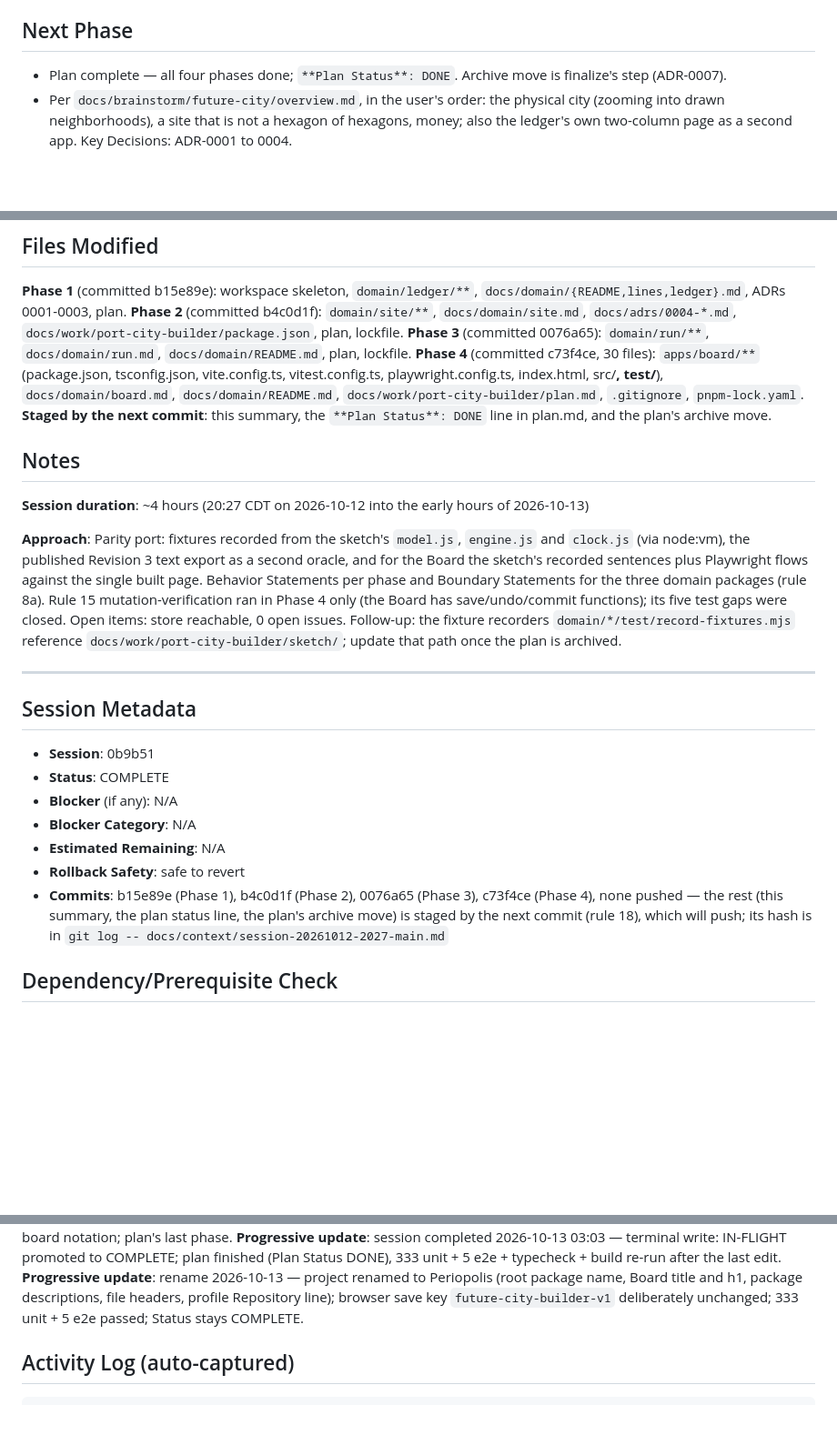
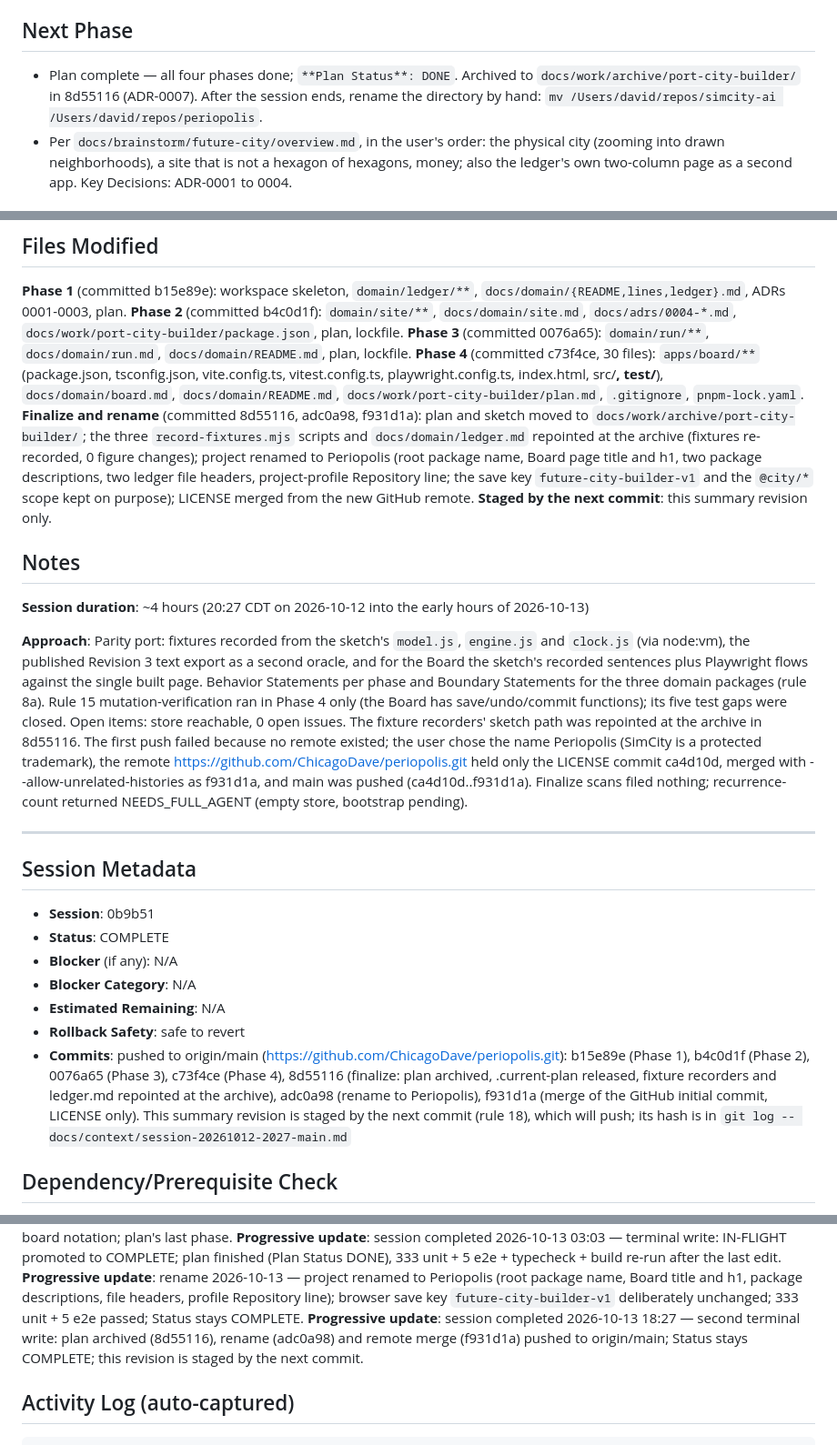
Before and after one commit to ChicagoDave/periopolis, a Markdown page: docs/context/session-20261012-2027-main.md, 3 parts joined by grey strips. Shown at 91% size. Rendered like a GitHub page; blank space fills up the shorter version.

Commit message:
docs: finalize session 0b9b51 — summary records the rename and the first push
Co-Authored-By: Claude Fable 5.1 <noreply@anthropic.com>

````diff
--- a/docs/context/session-20261012-2027-main.md
+++ b/docs/context/session-20261012-2027-main.md
@@ -71,7 +71,7 @@ docs/adrs/0004-domain-emits-facts-adapters-word-them.md (technical, ACCEPTED). T
 The car city and walking city are two distinct premise types with separate derive functions rather than one object with flags, because the page never switches between them. User declined an ADR: there is no car city in this sim, only a comparison column; parking, truck docks and train depots may be added at the edge later (recorded in `docs/domain/ledger.md`).
 
 ## Next Phase
-- Plan complete — all four phases done; `**Plan Status**: DONE`. Archive move is finalize's step (ADR-0007).
+- Plan complete — all four phases done; `**Plan Status**: DONE`. Archived to `docs/work/archive/port-city-builder/` in 8d55116 (ADR-0007). After the session ends, rename the directory by hand: `mv /Users/david/repos/simcity-ai /Users/david/repos/periopolis`.
 - Per `docs/brainstorm/future-city/overview.md`, in the user's order: the physical city (zooming into drawn neighborhoods), a site that is not a hexagon of hexagons, money; also the ledger's own two-column page as a second app. Key Decisions: ADR-0001 to 0004.
 
 ## Open Items
@@ -88,13 +88,14 @@ The car city and walking city are two distinct premise types with separate deriv
 **Phase 2** (committed b4c0d1f): `domain/site/**`, `docs/domain/site.md`, `docs/adrs/0004-*.md`, `docs/work/port-city-builder/package.json`, plan, lockfile.
 **Phase 3** (committed 0076a65): `domain/run/**`, `docs/domain/run.md`, `docs/domain/README.md`, plan, lockfile.
 **Phase 4** (committed c73f4ce, 30 files): `apps/board/**` (package.json, tsconfig.json, vite.config.ts, vitest.config.ts, playwright.config.ts, index.html, src/**, test/**), `docs/domain/board.md`, `docs/domain/README.md`, `docs/work/port-city-builder/plan.md`, `.gitignore`, `pnpm-lock.yaml`.
-**Staged by the next commit**: this summary, the `**Plan Status**: DONE` line in plan.md, and the plan's archive move.
+**Finalize and rename** (committed 8d55116, adc0a98, f931d1a): plan and sketch moved to `docs/work/archive/port-city-builder/`; the three `record-fixtures.mjs` scripts and `docs/domain/ledger.md` repointed at the archive (fixtures re-recorded, 0 figure changes); project renamed to Periopolis (root package name, Board page title and h1, two package descriptions, two ledger file headers, project-profile Repository line; the save key `future-city-builder-v1` and the `@city/*` scope kept on purpose); LICENSE merged from the new GitHub remote.
+**Staged by the next commit**: this summary revision only.
 
 ## Notes
 
 **Session duration**: ~4 hours (20:27 CDT on 2026-10-12 into the early hours of 2026-10-13)
 
-**Approach**: Parity port: fixtures recorded from the sketch's `model.js`, `engine.js` and `clock.js` (via node:vm), the published Revision 3 text export as a second oracle, and for the Board the sketch's recorded sentences plus Playwright flows against the single built page. Behavior Statements per phase and Boundary Statements for the three domain packages (rule 8a). Rule 15 mutation-verification ran in Phase 4 only (the Board has save/undo/commit functions); its five test gaps were closed. Open items: store reachable, 0 open issues. Follow-up: the fixture recorders `domain/*/test/record-fixtures.mjs` reference `docs/work/port-city-builder/sketch/`; update that path once the plan is archived.
+**Approach**: Parity port: fixtures recorded from the sketch's `model.js`, `engine.js` and `clock.js` (via node:vm), the published Revision 3 text export as a second oracle, and for the Board the sketch's recorded sentences plus Playwright flows against the single built page. Behavior Statements per phase and Boundary Statements for the three domain packages (rule 8a). Rule 15 mutation-verification ran in Phase 4 only (the Board has save/undo/commit functions); its five test gaps were closed. Open items: store reachable, 0 open issues. The fixture recorders' sketch path was repointed at the archive in 8d55116. The first push failed because no remote existed; the user chose the name Periopolis (SimCity is a protected trademark), the remote https://github.com/ChicagoDave/periopolis.git held only the LICENSE commit ca4d10d, merged with --allow-unrelated-histories as f931d1a, and main was pushed (ca4d10d..f931d1a). Finalize scans filed nothing; recurrence-count returned NEEDS_FULL_AGENT (empty store, bootstrap pending).
 
 ---
 
@@ -106,7 +107,7 @@ The car city and walking city are two distinct premise types with separate deriv
 - **Blocker Category**: N/A
 - **Estimated Remaining**: N/A
 - **Rollback Safety**: safe to revert
-- **Commits**: b15e89e (Phase 1), b4c0d1f (Phase 2), 0076a65 (Phase 3), c73f4ce (Phase 4), none pushed — the rest (this summary, the plan status line, the plan's archive move) is staged by the next commit (rule 18), which will push; its hash is in `git log -- docs/context/session-20261012-2027-main.md`
+- **Commits**: pushed to origin/main (https://github.com/ChicagoDave/periopolis.git): b15e89e (Phase 1), b4c0d1f (Phase 2), 0076a65 (Phase 3), c73f4ce (Phase 4), 8d55116 (finalize: plan archived, .current-plan released, fixture recorders and ledger.md repointed at the archive), adc0a98 (rename to Periopolis), f931d1a (merge of the GitHub initial commit, LICENSE only). This summary revision is staged by the next commit (rule 18), which will push; its hash is in `git log -- docs/context/session-20261012-2027-main.md`
 
 ## Dependency/Prerequisite Check
 
@@ -145,6 +146,7 @@ The car city and walking city are two distinct premise types with separate deriv
 **Progressive update**: checkpoint 2026-10-13 00:18 — Phase 4 flipped DONE (Demonstrated reported, unverified), @city/board with 97 unit tests and 5 e2e flows, board notation; plan's last phase.
 **Progressive update**: session completed 2026-10-13 03:03 — terminal write: IN-FLIGHT promoted to COMPLETE; plan finished (Plan Status DONE), 333 unit + 5 e2e + typecheck + build re-run after the last edit.
 **Progressive update**: rename 2026-10-13 — project renamed to Periopolis (root package name, Board title and h1, package descriptions, file headers, profile Repository line); browser save key `future-city-builder-v1` deliberately unchanged; 333 unit + 5 e2e passed; Status stays COMPLETE.
+**Progressive update**: session completed 2026-10-13 18:27 — second terminal write: plan archived (8d55116), rename (adc0a98) and remote merge (f931d1a) pushed to origin/main; Status stays COMPLETE; this revision is staged by the next commit.
 
 ## Activity Log (auto-captured)
 ```
````
